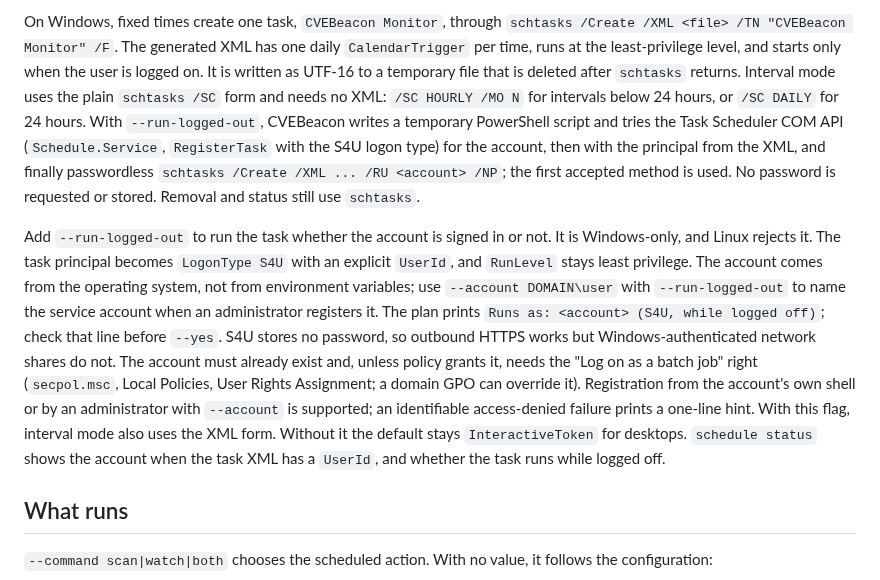
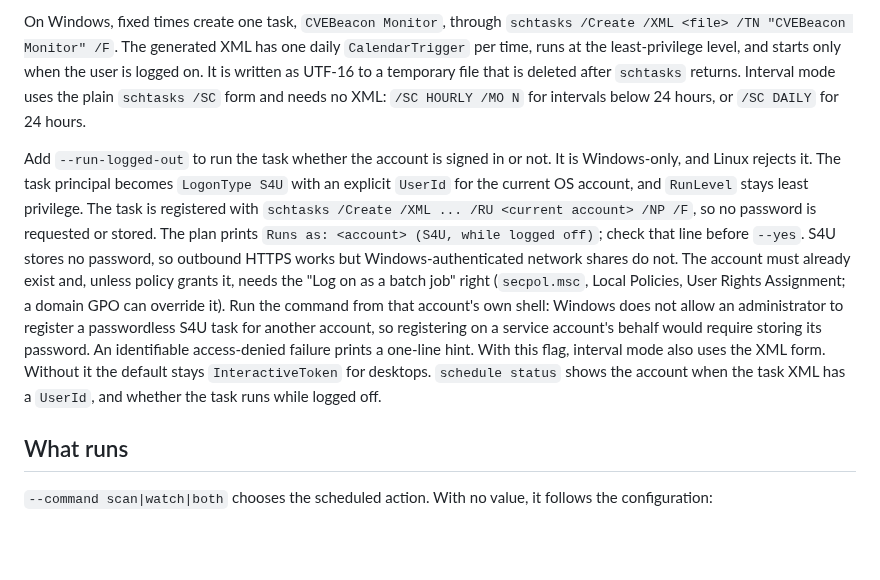
Before and after one commit to NovaSecOps/CVEBeacon, a Markdown page: docs/SCHEDULING.md, the part around the change. GitHub-like rendering; blank space fills up the shorter version.

```diff
--- a/docs/SCHEDULING.md
+++ b/docs/SCHEDULING.md
@@ -38,29 +38,25 @@ one daily `CalendarTrigger` per time, runs at the least-privilege level, and
 starts only when the user is logged on. It is written as UTF-16 to a temporary
 file that is deleted after `schtasks` returns. Interval mode uses the plain
 `schtasks /SC` form and needs no XML: `/SC HOURLY /MO N` for intervals below 24
-hours, or `/SC DAILY` for 24 hours. With `--run-logged-out`, CVEBeacon writes a
-temporary PowerShell script and tries the Task Scheduler COM API
-(`Schedule.Service`, `RegisterTask` with the S4U logon type) for the account,
-then with the principal from the XML, and finally passwordless
-`schtasks /Create /XML ... /RU <account> /NP`; the first accepted method is used.
-No password is requested or stored. Removal and status still use `schtasks`.
+hours, or `/SC DAILY` for 24 hours.
 
 Add `--run-logged-out` to run the task whether the account is signed in or not.
 It is Windows-only, and Linux rejects it. The task principal becomes `LogonType
-S4U` with an explicit `UserId`, and `RunLevel` stays least privilege. The
-account comes from the operating system, not from environment variables; use
-`--account DOMAIN\user` with `--run-logged-out` to name the service account when
-an administrator registers it. The plan prints `Runs as: <account> (S4U, while
-logged off)`; check that line before `--yes`. S4U stores no password, so
-outbound HTTPS works but Windows-authenticated network shares do not. The
-account must already exist and, unless policy grants it, needs the "Log on as a
-batch job" right (`secpol.msc`, Local Policies, User Rights Assignment; a domain
-GPO can override it). Registration from the account's own shell or by an
-administrator with `--account` is supported; an identifiable access-denied
-failure prints a one-line hint. With this flag, interval mode also uses the XML
-form. Without it the default stays `InteractiveToken` for desktops. `schedule
-status` shows the account when the task XML has a `UserId`, and whether the task
-runs while logged off.
+S4U` with an explicit `UserId` for the current OS account, and `RunLevel` stays
+least privilege. The task is registered with `schtasks /Create /XML ... /RU
+<current account> /NP /F`, so no password is requested or stored. The plan
+prints `Runs as: <account> (S4U, while logged off)`; check that line before
+`--yes`. S4U stores no password, so outbound HTTPS works but
+Windows-authenticated network shares do not. The account must already exist and,
+unless policy grants it, needs the "Log on as a batch job" right (`secpol.msc`,
+Local Policies, User Rights Assignment; a domain GPO can override it). Run the
+command from that account's own shell: Windows does not allow an administrator
+to register a passwordless S4U task for another account, so registering on a
+service account's behalf would require storing its password. An identifiable
+access-denied failure prints a one-line hint. With this flag, interval mode also
+uses the XML form. Without it the default stays `InteractiveToken` for desktops.
+`schedule status` shows the account when the task XML has a `UserId`, and whether
+the task runs while logged off.
 
 ## What runs
 
```
Also changed, not shown: docs/DEPLOY.md (+15 -26 lines).
